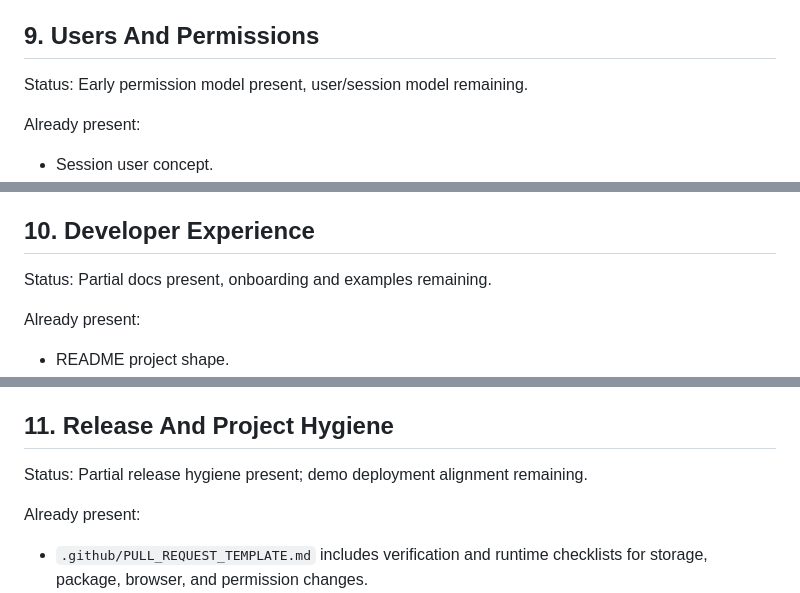
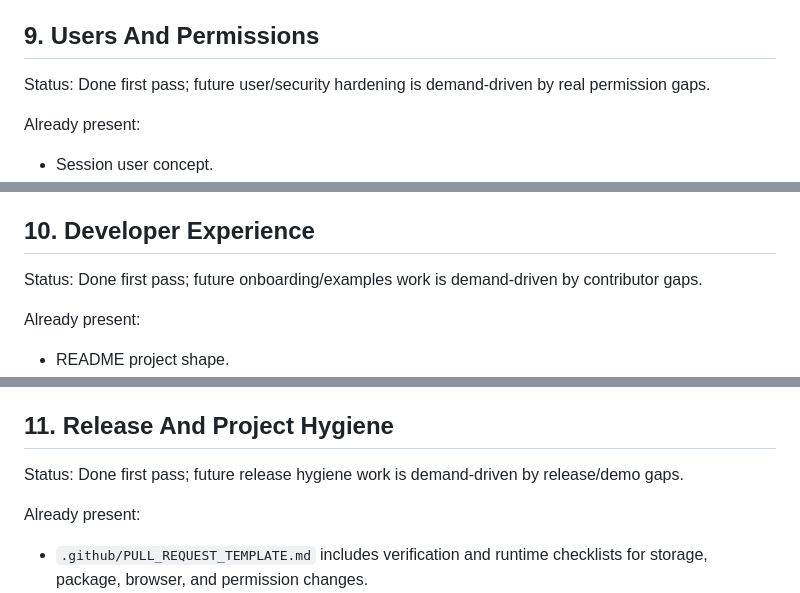
Before and after one commit to Dindb-dong/dindbos, a Markdown page: docs/roadmap.md, 3 parts joined by grey strips. GitHub-like rendering.

Commit message:
docs: close user docs release pass (#81)

```diff
--- a/docs/roadmap.md
+++ b/docs/roadmap.md
@@ -666,7 +666,7 @@ Completion criteria:
 
 ## 9. Users And Permissions
 
-Status: Early permission model present, user/session model remaining.
+Status: Done first pass; future user/security hardening is demand-driven by real permission gaps.
 
 Already present:
 
@@ -701,7 +701,7 @@ Completion criteria:
 
 ## 10. Developer Experience
 
-Status: Partial docs present, onboarding and examples remaining.
+Status: Done first pass; future onboarding/examples work is demand-driven by contributor gaps.
 
 Already present:
 
@@ -737,7 +737,7 @@ Completion criteria:
 
 ## 11. Release And Project Hygiene
 
-Status: Partial release hygiene present; demo deployment alignment remaining.
+Status: Done first pass; future release hygiene work is demand-driven by release/demo gaps.
 
 Already present:
 
```
